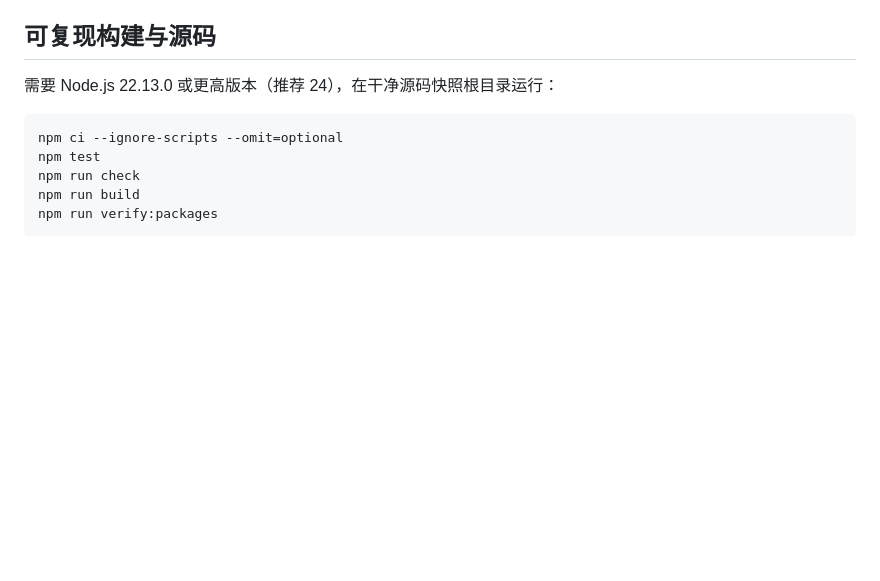
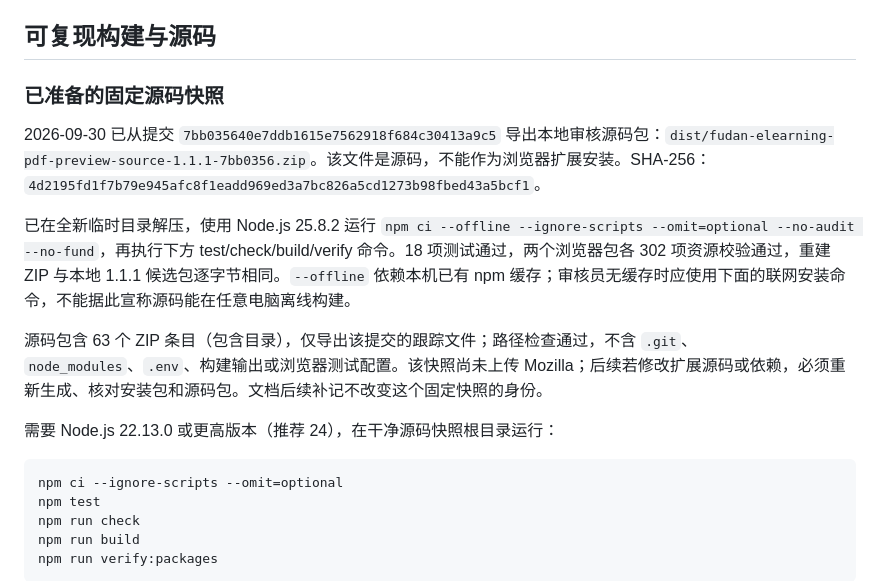
Before and after one commit to Makashibata02/fudan-elearning-CourseLens, a Markdown page: docs/FIREFOX-SUBMISSION.md, the part around the change. GitHub-like rendering; blank space fills up the shorter version.

Commit message:
docs: verify fixed Firefox review source snapshot

```diff
--- a/docs/FIREFOX-SUBMISSION.md
+++ b/docs/FIREFOX-SUBMISSION.md
@@ -10,6 +10,14 @@
 - [ ] 在仓库根目录运行 `shasum -a 256 dist/fudan-elearning-pdf-preview-firefox-1.1.1.zip`，与 `dist/SHA256SUMS.txt` 核对；构建改变后重新核对，不沿用旧哈希。
 
 ## 可复现构建与源码
+
+### 已准备的固定源码快照
+
+2026-09-30 已从提交 `7bb035640e7ddb1615e7562918f684c30413a9c5` 导出本地审核源码包：`dist/fudan-elearning-pdf-preview-source-1.1.1-7bb0356.zip`。该文件是源码，不能作为浏览器扩展安装。SHA-256：`4d2195fd1f7b79e945afc8f1eadd969ed3a7bc826a5cd1273b98fbed43a5bcf1`。
+
+已在全新临时目录解压，使用 Node.js 25.8.2 运行 `npm ci --offline --ignore-scripts --omit=optional --no-audit --no-fund`，再执行下方 test/check/build/verify 命令。18 项测试通过，两个浏览器包各 302 项资源校验通过，重建 ZIP 与本地 1.1.1 候选包逐字节相同。`--offline` 依赖本机已有 npm 缓存；审核员无缓存时应使用下面的联网安装命令，不能据此宣称源码能在任意电脑离线构建。
+
+源码包含 63 个 ZIP 条目（包含目录），仅导出该提交的跟踪文件；路径检查通过，不含 `.git`、`node_modules`、`.env`、构建输出或浏览器测试配置。该快照尚未上传 Mozilla；后续若修改扩展源码或依赖，必须重新生成、核对安装包和源码包。文档后续补记不改变这个固定快照的身份。
 
 需要 Node.js 22.13.0 或更高版本（推荐 24），在干净源码快照根目录运行：
 
```
Also changed, not shown: docs/VALIDATION.md (+6 -0 lines).
